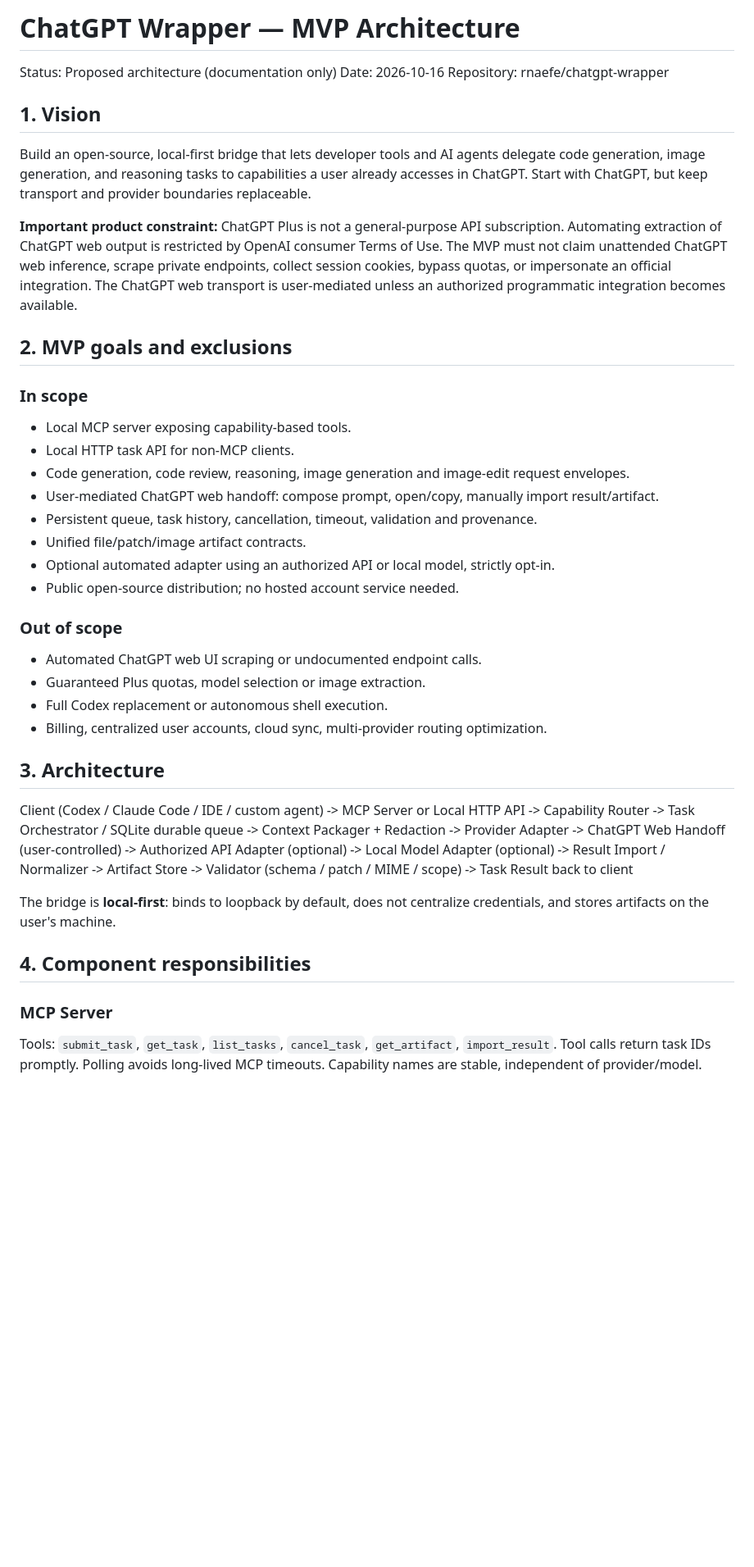
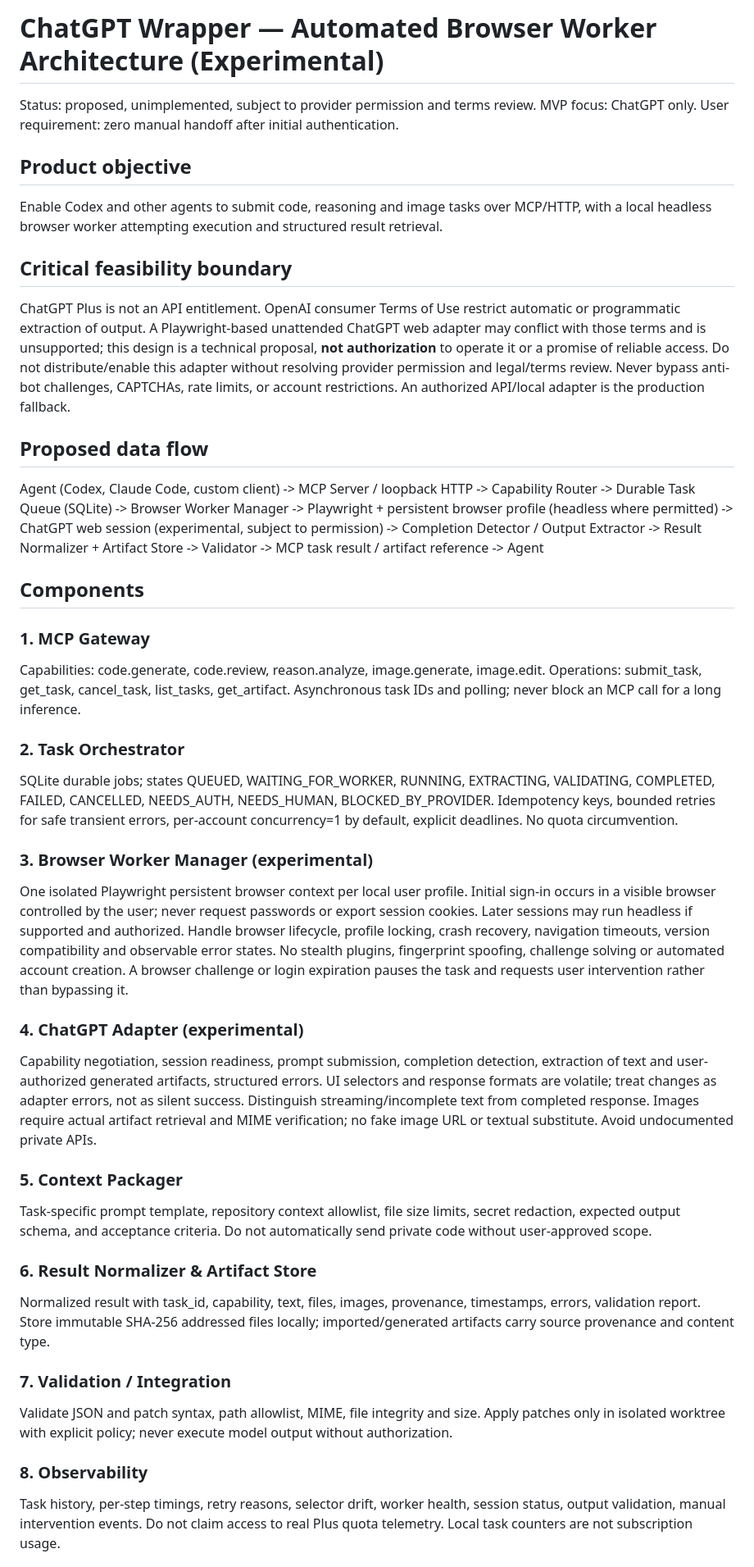
Before and after one commit to rnaefe/chatgpt-wrapper, a Markdown page: docs/ARCHITECTURE.md, the part around one of its changes. Shown at 82% size. Rendered like a GitHub page; blank space fills up the shorter version.

Commit message:
docs: plan experimental automated Playwright worker in docs/ARCHITECTURE.md

```diff
--- a/docs/ARCHITECTURE.md
+++ b/docs/ARCHITECTURE.md
@@ -1,54 +1,51 @@
-# ChatGPT Wrapper — MVP Architecture
+# ChatGPT Wrapper — Automated Browser Worker Architecture (Experimental)
 
-Status: Proposed architecture (documentation only)
-Date: 2026-10-16
-Repository: rnaefe/chatgpt-wrapper
+Status: proposed, unimplemented, subject to provider permission and terms review.
+MVP focus: ChatGPT only. User requirement: zero manual handoff after initial authentication.
 
-## 1. Vision
+## Product objective
+Enable Codex and other agents to submit code, reasoning and image tasks over MCP/HTTP, with a local headless browser worker attempting execution and structured result retrieval.
 
-Build an open-source, local-first bridge that lets developer tools and AI agents delegate code generation, image generation, and reasoning tasks to capabilities a user already accesses in ChatGPT. Start with ChatGPT, but keep transport and provider boundaries replaceable.
+## Critical feasibility boundary
+ChatGPT Plus is not an API entitlement. OpenAI consumer Terms of Use restrict automatic or programmatic extraction of output. A Playwright-based unattended ChatGPT web adapter may conflict with those terms and is unsupported; this design is a technical proposal, **not authorization** to operate it or a promise of reliable access. Do not distribute/enable this adapter without resolving provider permission and legal/terms review. Never bypass anti-bot challenges, CAPTCHAs, rate limits, or account restrictions. An authorized API/local adapter is the production fallback.
 
-**Important product constraint:** ChatGPT Plus is not a general-purpose API subscription. Automating extraction of ChatGPT web output is restricted by OpenAI consumer Terms of Use. The MVP must not claim unattended ChatGPT web inference, scrape private endpoints, collect session cookies, bypass quotas, or impersonate an official integration. The ChatGPT web transport is user-mediated unless an authorized programmatic integration becomes available.
+## Proposed data flow
+Agent (Codex, Claude Code, custom client)
+-> MCP Server / loopback HTTP
+-> Capability Router
+-> Durable Task Queue (SQLite)
+-> Browser Worker Manager
+-> Playwright + persistent browser profile (headless where permitted)
+-> ChatGPT web session (experimental, subject to permission)
+-> Completion Detector / Output Extractor
+-> Result Normalizer + Artifact Store
+-> Validator
+-> MCP task result / artifact reference -> Agent
 
-## 2. MVP goals and exclusions
+## Components
+### 1. MCP Gateway
+Capabilities: code.generate, code.review, reason.analyze, image.generate, image.edit.
+Operations: submit_task, get_task, cancel_task, list_tasks, get_artifact.
+Asynchronous task IDs and polling; never block an MCP call for a long inference.
 
-### In scope
-- Local MCP server exposing capability-based tools.
-- Local HTTP task API for non-MCP clients.
-- Code generation, code review, reasoning, image generation and image-edit request envelopes.
-- User-mediated ChatGPT web handoff: compose prompt, open/copy, manually import result/artifact.
-- Persistent queue, task history, cancellation, timeout, validation and provenance.
-- Unified file/patch/image artifact contracts.
-- Optional automated adapter using an authorized API or local model, strictly opt-in.
-- Public open-source distribution; no hosted account service needed.
+### 2. Task Orchestrator
+SQLite durable jobs; states QUEUED, WAITING_FOR_WORKER, RUNNING, EXTRACTING, VALIDATING, COMPLETED, FAILED, CANCELLED, NEEDS_AUTH, NEEDS_HUMAN, BLOCKED_BY_PROVIDER. Idempotency keys, bounded retries for safe transient errors, per-account concurrency=1 by default, explicit deadlines. No quota circumvention.
 
-### Out of scope
-- Automated ChatGPT web UI scraping or undocumented endpoint calls.
-- Guaranteed Plus quotas, model selection or image extraction.
-- Full Codex replacement or autonomous shell execution.
-- Billing, centralized user accounts, cloud sync, multi-provider routing optimization.
+### 3. Browser Worker Manager (experimental)
+One isolated Playwright persistent browser context per local user profile. Initial sign-in occurs in a visible browser controlled by the user; never request passwords or export session cookies. Later sessions may run headless if supported and authorized. Handle browser lifecycle, profile locking, crash recovery, navigation timeouts, version compatibility and observable error states. No stealth plugins, fingerprint spoofing, challenge solving or automated account creation. A browser challenge or login expiration pauses the task and requests user intervention rather than bypassing it.
 
-## 3. Architecture
+### 4. ChatGPT Adapter (experimental)
+Capability negotiation, session readiness, prompt submission, completion detection, extraction of text and user-authorized generated artifacts, structured errors. UI selectors and response formats are volatile; treat changes as adapter errors, not as silent success. Distinguish streaming/incomplete text from completed response. Images require actual artifact retrieval and MIME verification; no fake image URL or textual substitute. Avoid undocumented private APIs.
 
-Client (Codex / Claude Code / IDE / custom agent)
-  -> MCP Server or Local HTTP API
-  -> Capability Router
-  -> Task Orchestrator / SQLite durable queue
-  -> Context Packager + Redaction
-  -> Provider Adapter
-     -> ChatGPT Web Handoff (user-controlled)
-     -> Authorized API Adapter (optional)
-     -> Local Model Adapter (optional)
-  -> Result Import / Normalizer
-  -> Artifact Store
-  -> Validator (schema / patch / MIME / scope)
-  -> Task Result back to client
+### 5. Context Packager
+Task-specific prompt template, repository context allowlist, file size limits, secret redaction, expected output schema, and acceptance criteria. Do not automatically send private code without user-approved scope.
 
-The bridge is **local-first**: binds to loopback by default, does not centralize credentials, and stores artifacts on the user's machine.
+### 6. Result Normalizer & Artifact Store
+Normalized result with task_id, capability, text, files, images, provenance, timestamps, errors, validation report. Store immutable SHA-256 addressed files locally; imported/generated artifacts carry source provenance and content type.
 
-## 4. Component responsibilities
+### 7. Validation / Integration
+Validate JSON and patch syntax, path allowlist, MIME, file integrity and size. Apply patches only in isolated worktree with explicit policy; never execute model output without authorization.
 
-### MCP Server
-Tools: `submit_task`, `get_task`, `list_tasks`, `cancel_task`, `get_artifact`, `import_result`.
-Tool calls return task IDs promptly. Polling avoids long-lived MCP timeouts. Capability names are stable, independent of provider/model.
+### 8. Observability
+Task history, per-step timings, retry reasons, selector drift, worker health, session status, output validation, manual intervention events. Do not claim access to real Plus quota telemetry. Local task counters are not subscription usage.
 
```
Also changed, not shown: other parts of docs/ARCHITECTURE.md (+17 -112 lines).
